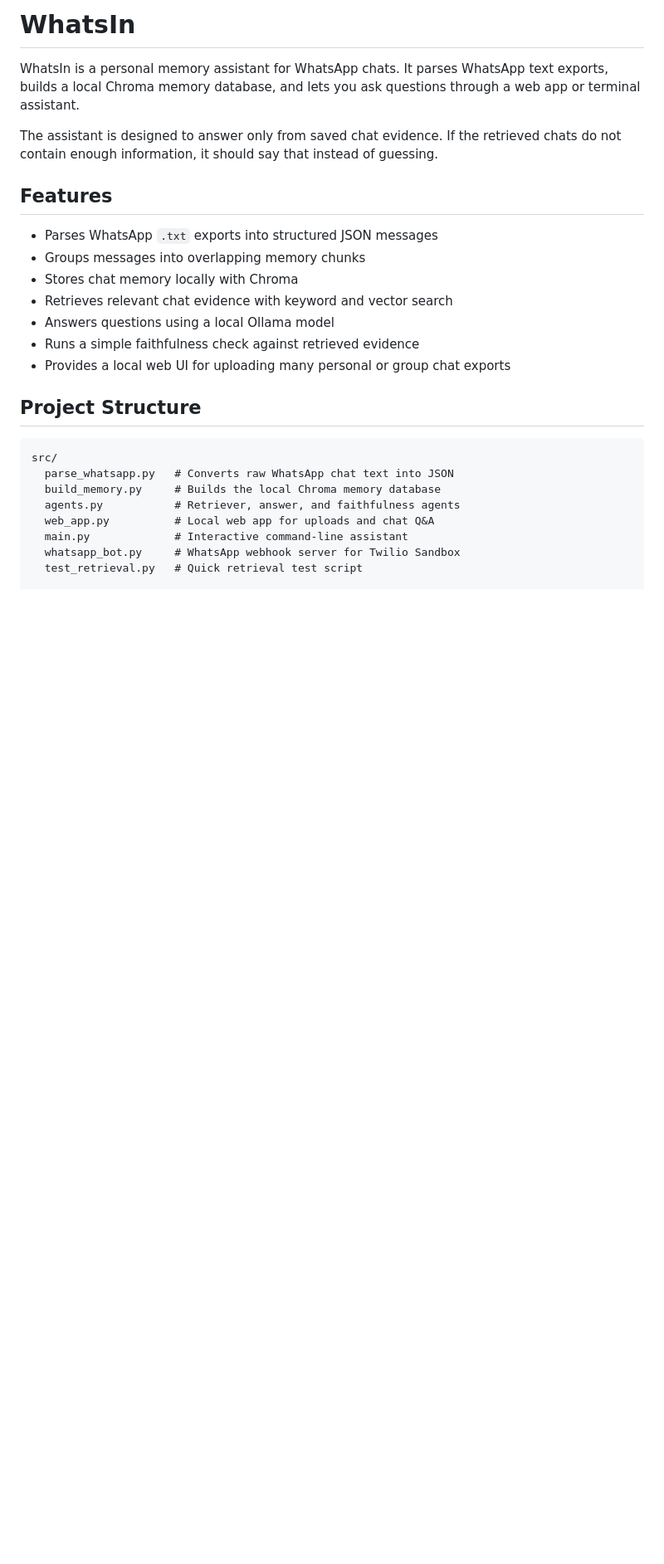
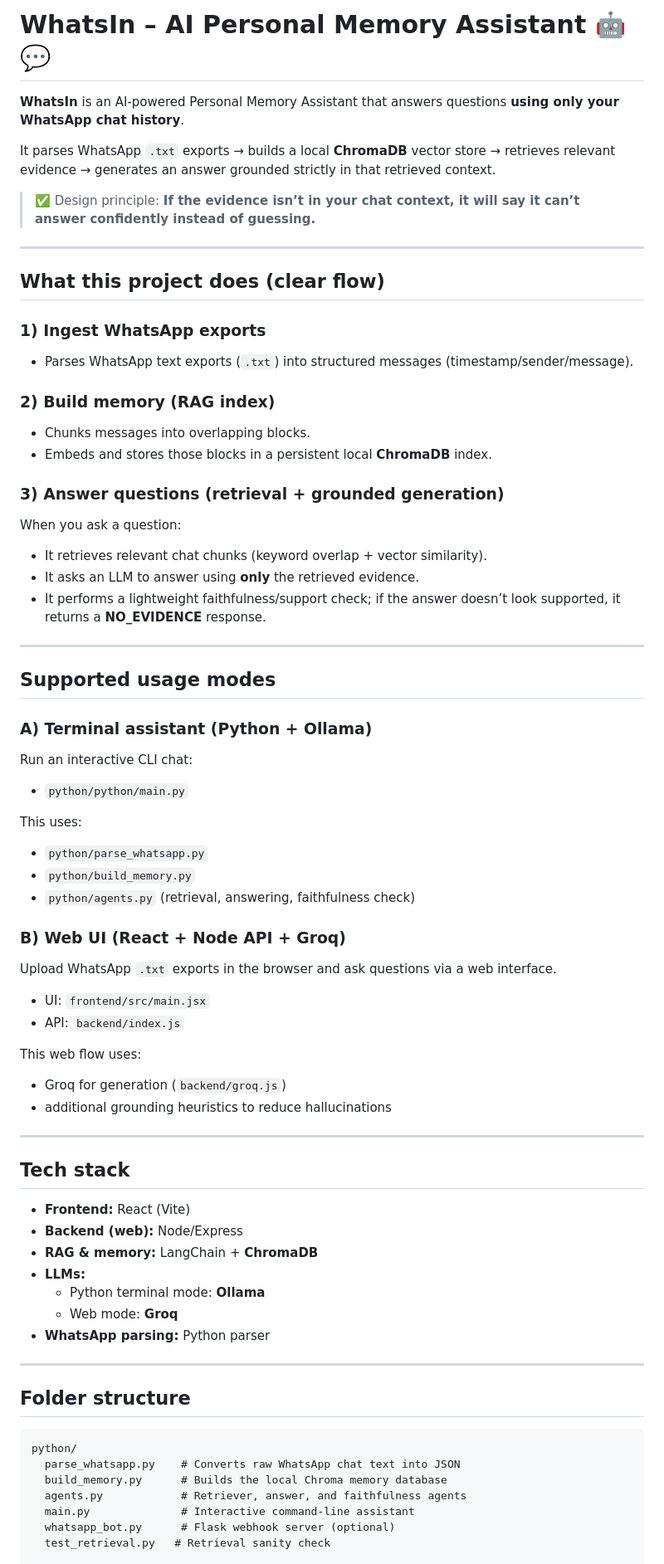
Before and after one commit to Harshini-priya989/personal-ai-memory-assistant, a Markdown page: README.md, the part around one of its changes. Shown at 83% size. Drawn GitHub-style; blank space fills up the shorter version.

````diff
--- a/README.md
+++ b/README.md
@@ -1,29 +1,73 @@
-# WhatsIn
+# WhatsIn – AI Personal Memory Assistant 🤖💬
 
-WhatsIn is a personal memory assistant for WhatsApp chats. It parses WhatsApp text exports, builds a local Chroma memory database, and lets you ask questions through a web app or terminal assistant.
+**WhatsIn** is an AI-powered Personal Memory Assistant that answers questions **using only your WhatsApp chat history**.
 
-The assistant is designed to answer only from saved chat evidence. If the retrieved chats do not contain enough information, it should say that instead of guessing.
+It parses WhatsApp `.txt` exports → builds a local **ChromaDB** vector store → retrieves relevant evidence → generates an answer grounded strictly in that retrieved context.
 
-## Features
+> ✅ Design principle: **If the evidence isn’t in your chat context, it will say it can’t answer confidently instead of guessing.**
 
-- Parses WhatsApp `.txt` exports into structured JSON messages
-- Groups messages into overlapping memory chunks
-- Stores chat memory locally with Chroma
-- Retrieves relevant chat evidence with keyword and vector search
-- Answers questions using a local Ollama model
-- Runs a simple faithfulness check against retrieved evidence
-- Provides a local web UI for uploading many personal or group chat exports
+---
 
-## Project Structure
+## What this project does (clear flow)
+
+### 1) Ingest WhatsApp exports
+- Parses WhatsApp text exports (`.txt`) into structured messages (timestamp/sender/message).
+
+### 2) Build memory (RAG index)
+- Chunks messages into overlapping blocks.
+- Embeds and stores those blocks in a persistent local **ChromaDB** index.
+
+### 3) Answer questions (retrieval + grounded generation)
+When you ask a question:
+- It retrieves relevant chat chunks (keyword overlap + vector similarity).
+- It asks an LLM to answer using **only** the retrieved evidence.
+- It performs a lightweight faithfulness/support check; if the answer doesn’t look supported, it returns a **NO_EVIDENCE** response.
+
+---
+
+## Supported usage modes
+
+### A) Terminal assistant (Python + Ollama)
+Run an interactive CLI chat:
+- `python/python/main.py`
+
+This uses:
+- `python/parse_whatsapp.py`
+- `python/build_memory.py`
+- `python/agents.py` (retrieval, answering, faithfulness check)
+
+### B) Web UI (React + Node API + Groq)
+Upload WhatsApp `.txt` exports in the browser and ask questions via a web interface.
+- UI: `frontend/src/main.jsx`
+- API: `backend/index.js`
+
+This web flow uses:
+- Groq for generation (`backend/groq.js`)
+- additional grounding heuristics to reduce hallucinations
+
+---
+
+## Tech stack
+
+- **Frontend:** React (Vite)
+- **Backend (web):** Node/Express
+- **RAG & memory:** LangChain + **ChromaDB**
+- **LLMs:**
+  - Python terminal mode: **Ollama**
+  - Web mode: **Groq**
+- **WhatsApp parsing:** Python parser
+
+---
+
+## Folder structure
 
 ```text
-src/
-  parse_whatsapp.py   # Converts raw WhatsApp chat text into JSON
-  build_memory.py     # Builds the local Chroma memory database
-  agents.py           # Retriever, answer, and faithfulness agents
-  web_app.py          # Local web app for uploads and chat Q&A
-  main.py             # Interactive command-line assistant
-  whatsapp_bot.py     # WhatsApp webhook server for Twilio Sandbox
-  test_retrieval.py   # Quick retrieval test script
+python/
+  parse_whatsapp.py    # Converts raw WhatsApp chat text into JSON
+  build_memory.py      # Builds the local Chroma memory database
+  agents.py            # Retriever, answer, and faithfulness agents
+  main.py              # Interactive command-line assistant
+  whatsapp_bot.py      # Flask webhook server (optional)
+  test_retrieval.py   # Retrieval sanity check
 
 data/
````
Also changed, not shown: other parts of README.md (+102 -136 lines).
